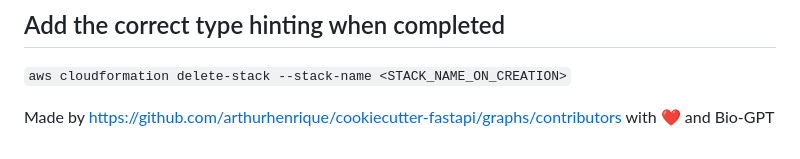
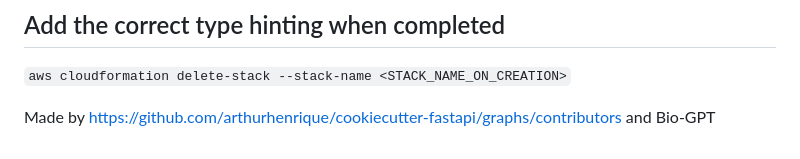
Before and after one commit to mugju/bio-chatbot, a Markdown page: README.md, the part around the change. GitHub-like rendering.

```diff
--- a/README.md
+++ b/README.md
@@ -127,5 +127,5 @@ Deploying inference service to AWS Lambda
 `aws cloudformation delete-stack --stack-name <STACK_NAME_ON_CREATION>`
 
 
-Made by https://github.com/arthurhenrique/cookiecutter-fastapi/graphs/contributors with ❤️
+Made by https://github.com/arthurhenrique/cookiecutter-fastapi/graphs/contributors
 and Bio-GPT
```
